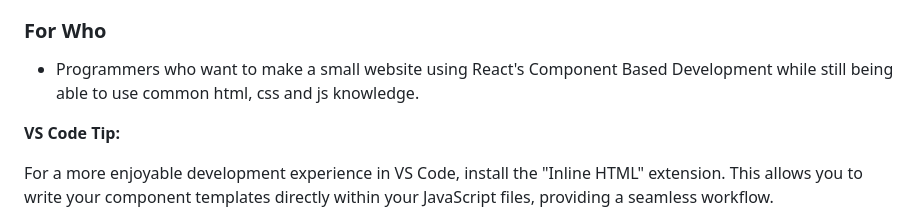
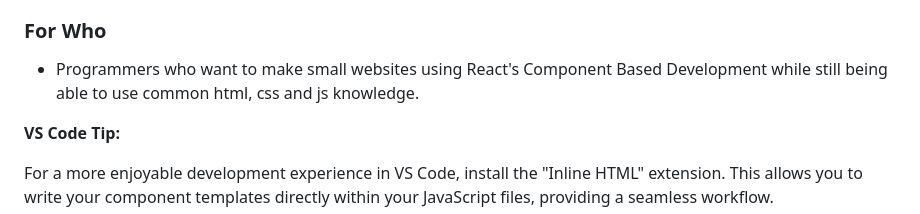
Before and after one commit to AceBurgundy/CleanJS, a Markdown page: README.md, the part around the change. GitHub-like rendering.

```diff
--- a/README.md
+++ b/README.md
@@ -3,7 +3,7 @@
 This is Lite SPA JS, a lightweight JavaScript library designed to make building single-page applications (SPAs) easier and more enjoyable. It focuses on a unified approach, combining HTML and JavaScript within a single `Component` class.
 
 ### For Who
-- Programmers who want to make a small website using React's Component Based Development while still being able to use common html, css and js knowledge.
+- Programmers who want to make small websites using React's Component Based Development while still being able to use common html, css and js knowledge.
 
 **VS Code Tip:**
 
```
